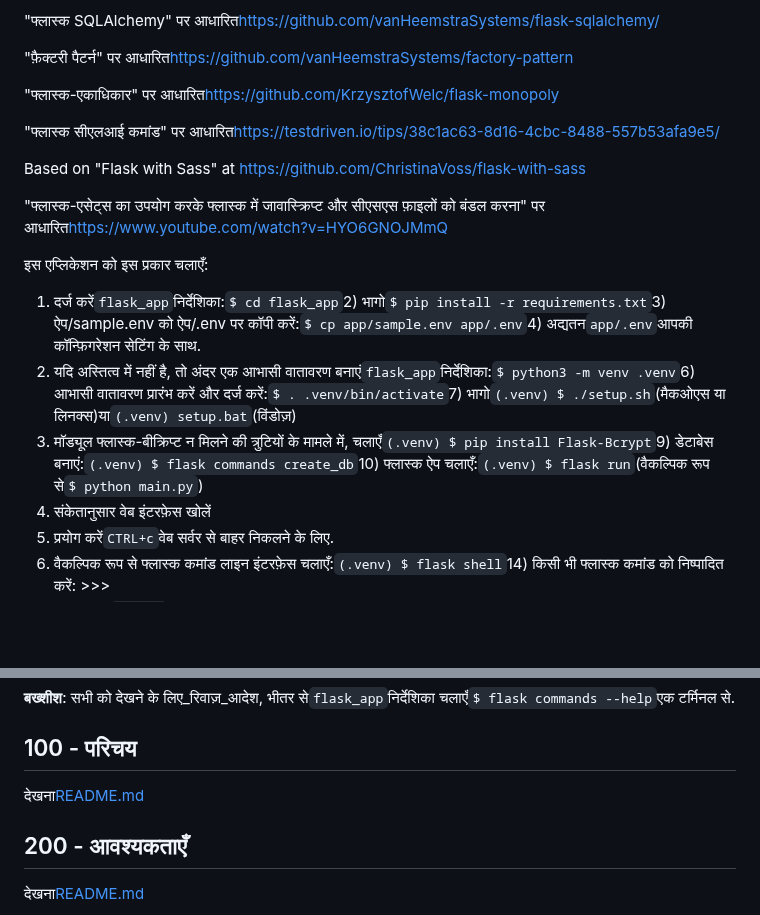
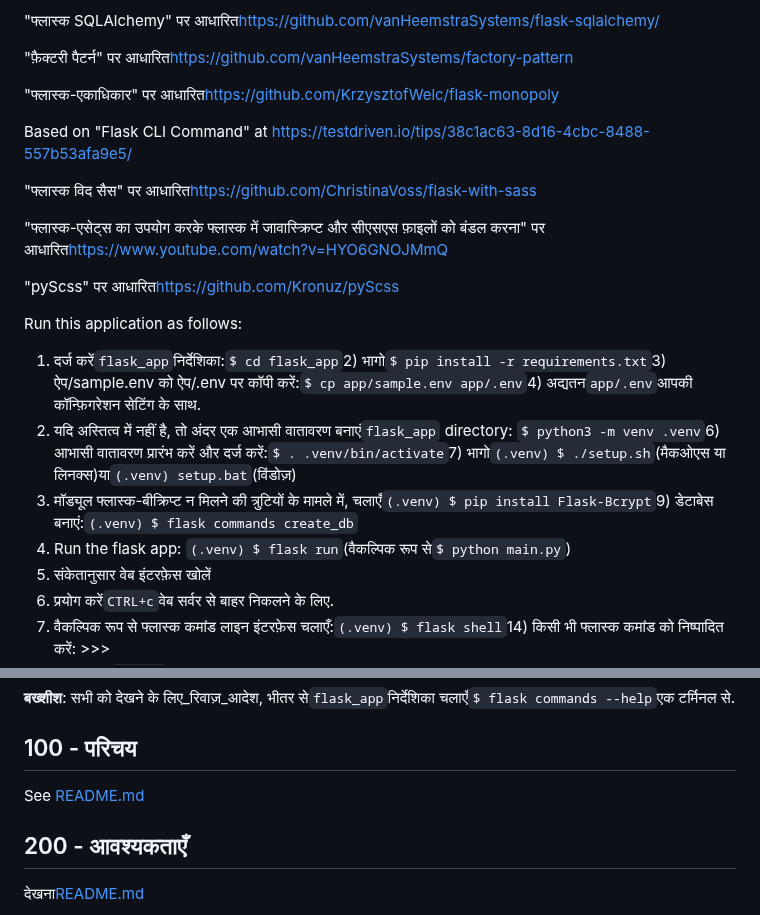
Before and after one commit to vanHeemstraSystems/flask-monopoly, a Markdown page: README.hi.md, 2 parts joined by grey strips. GitHub-like rendering; blank space fills up the shorter version.

Commit message:
docs: Added README."hi".md translation via https://github.com/dephraiim/translate-readme

```diff
--- a/README.hi.md
+++ b/README.hi.md
@@ -10,17 +10,20 @@
 
 "फ्लास्क-एकाधिकार" पर आधारित<https://github.com/KrzysztofWelc/flask-monopoly>
 
-"फ्लास्क सीएलआई कमांड" पर आधारित<https://testdriven.io/tips/38c1ac63-8d16-4cbc-8488-557b53afa9e5/>
+Based on "Flask CLI Command" at <https://testdriven.io/tips/38c1ac63-8d16-4cbc-8488-557b53afa9e5/>
 
-Based on "Flask with Sass" at <https://github.com/ChristinaVoss/flask-with-sass>
+"फ्लास्क विद सैस" पर आधारित<https://github.com/ChristinaVoss/flask-with-sass>
 
 "फ्लास्क-एसेट्स का उपयोग करके फ्लास्क में जावास्क्रिप्ट और सीएसएस फ़ाइलों को बंडल करना" पर आधारित<https://www.youtube.com/watch?v=HYO6GNOJMmQ>
 
-इस एप्लिकेशन को इस प्रकार चलाएँ:
+"pyScss" पर आधारित<https://github.com/Kronuz/pyScss>
+
+Run this application as follows:
 
 1) दर्ज करें`flask_app`निर्देशिका:`$ cd flask_app`2) भागो`$ pip install -r requirements.txt`3) ऐप/sample.env को ऐप/.env पर कॉपी करें:`$ cp app/sample.env app/.env`4) अद्यतन`app/.env`आपकी कॉन्फ़िगरेशन सेटिंग के साथ.
-5) यदि अस्तित्व में नहीं है, तो अंदर एक आभासी वातावरण बनाएं`flask_app`निर्देशिका:`$ python3 -m venv .venv`6) आभासी वातावरण प्रारंभ करें और दर्ज करें:`$ . .venv/bin/activate`7) भागो`(.venv) $ ./setup.sh`(मैकओएस या लिनक्स)या`(.venv) setup.bat`(विंडोज़)
-8) मॉड्यूल फ्लास्क-बीक्रिप्ट न मिलने की त्रुटियों के मामले में, चलाएँ`(.venv) $ pip install Flask-Bcrypt`9) डेटाबेस बनाएं:`(.venv) $ flask commands create_db`10) फ्लास्क ऐप चलाएँ:`(.venv) $ flask run`(वैकल्पिक रूप से`$ python main.py`)
+5) यदि अस्तित्व में नहीं है, तो अंदर एक आभासी वातावरण बनाएं`flask_app` directory: `$ python3 -m venv .venv`6) आभासी वातावरण प्रारंभ करें और दर्ज करें:`$ . .venv/bin/activate`7) भागो`(.venv) $ ./setup.sh`(मैकओएस या लिनक्स)या`(.venv) setup.bat`(विंडोज़)
+8) मॉड्यूल फ्लास्क-बीक्रिप्ट न मिलने की त्रुटियों के मामले में, चलाएँ`(.venv) $ pip install Flask-Bcrypt`9) डेटाबेस बनाएं:`(.venv) $ flask commands create_db`
+10) Run the flask app: `(.venv) $ flask run`(वैकल्पिक रूप से`$ python main.py`)
 11) संकेतानुसार वेब इंटरफ़ेस खोलें
 12) प्रयोग करें`CTRL+c`वेब सर्वर से बाहर निकलने के लिए.
 13) वैकल्पिक रूप से फ्लास्क कमांड लाइन इंटरफ़ेस चलाएँ:`(.venv) $ flask shell`14) किसी भी फ्लास्क कमांड को निष्पादित करें: >>>
@@ -53,7 +56,7 @@ Based on "Flask with Sass" at <https://github.com/ChristinaVoss/flask-with-sass>
 
 ## 100 - परिचय
 
-देखना[README.md](./100/README.md)
+See [README.md](./100/README.md)
 
 ## 200 - आवश्यकताएँ
 
```
